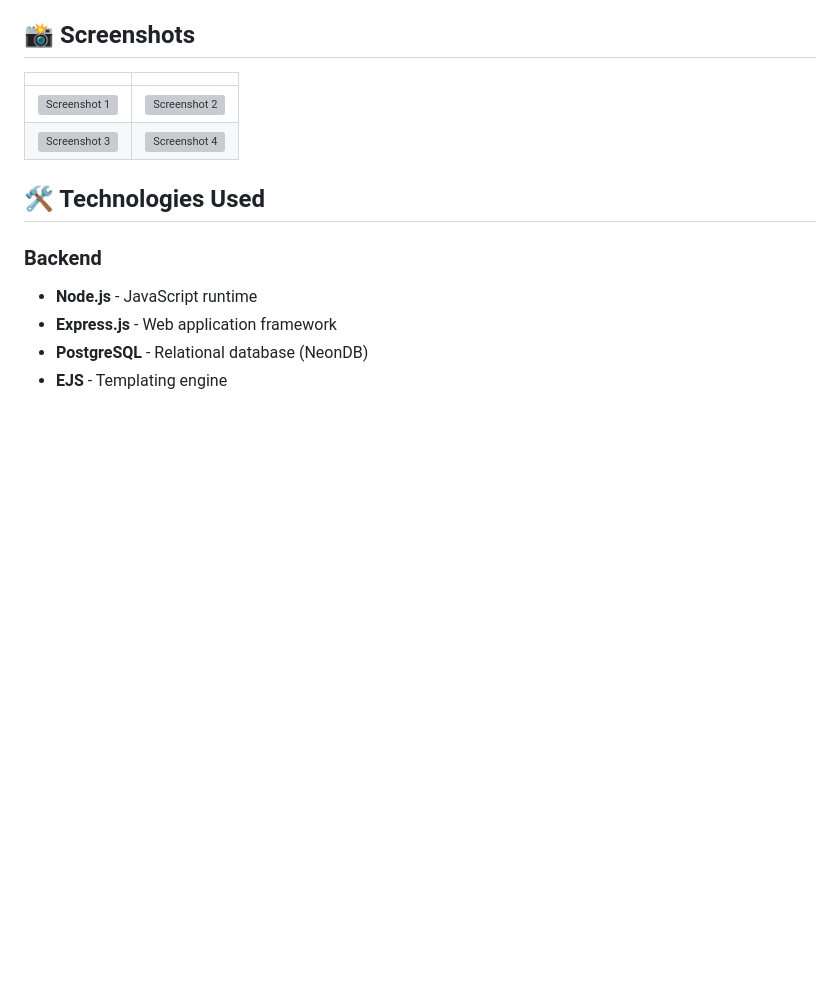
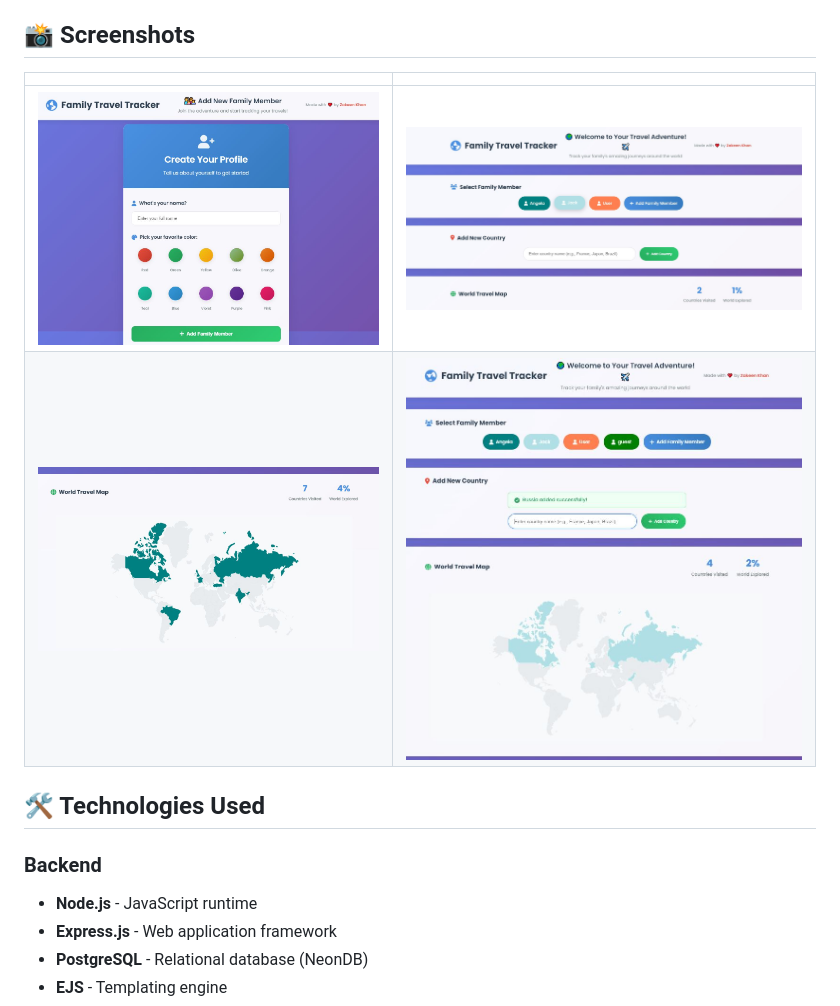
Before and after one commit to zakeenkhan/FamilyTravelTrackers, a Markdown page: README.md, the part around the change. GitHub-like rendering; blank space fills up the shorter version; grey boxes are pictures that could not be loaded.

Commit message:
some changed occurs

```diff
--- a/README.md
+++ b/README.md
@@ -47,8 +47,8 @@ A beautiful, modern web application to track and visualize your family's travel
 
 | | |
 |:-------------------------:|:-------------------------:|
-| ![Screenshot 1](https://raw.githubusercontent.com/zakeenkhan/FamilyTravelTrackers/main/SS/1.JPG) | ![Screenshot 2](https://raw.githubusercontent.com/zakeenkhan/FamilyTravelTrackers/main/SS/2.JPG) |
-| ![Screenshot 3](https://raw.githubusercontent.com/zakeenkhan/FamilyTravelTrackers/main/SS/3.JPG) | ![Screenshot 4](https://raw.githubusercontent.com/zakeenkhan/FamilyTravelTrackers/main/SS/4.JPG) |
+| ![Screenshot 1](https://raw.githubusercontent.com/zakeenkhan/FamilyTravelTrackers/main/ss/adding.JPG) | ![Screenshot 2](https://raw.githubusercontent.com/zakeenkhan/FamilyTravelTrackers/main/ss/capter.JPG) |
+| ![Screenshot 3](https://raw.githubusercontent.com/zakeenkhan/FamilyTravelTrackers/main/ss/visited.JPG) | ![Screenshot 4](https://raw.githubusercontent.com/zakeenkhan/FamilyTravelTrackers/main/ss/world.JPG) |
 
 ## 🛠️ Technologies Used
 
```
